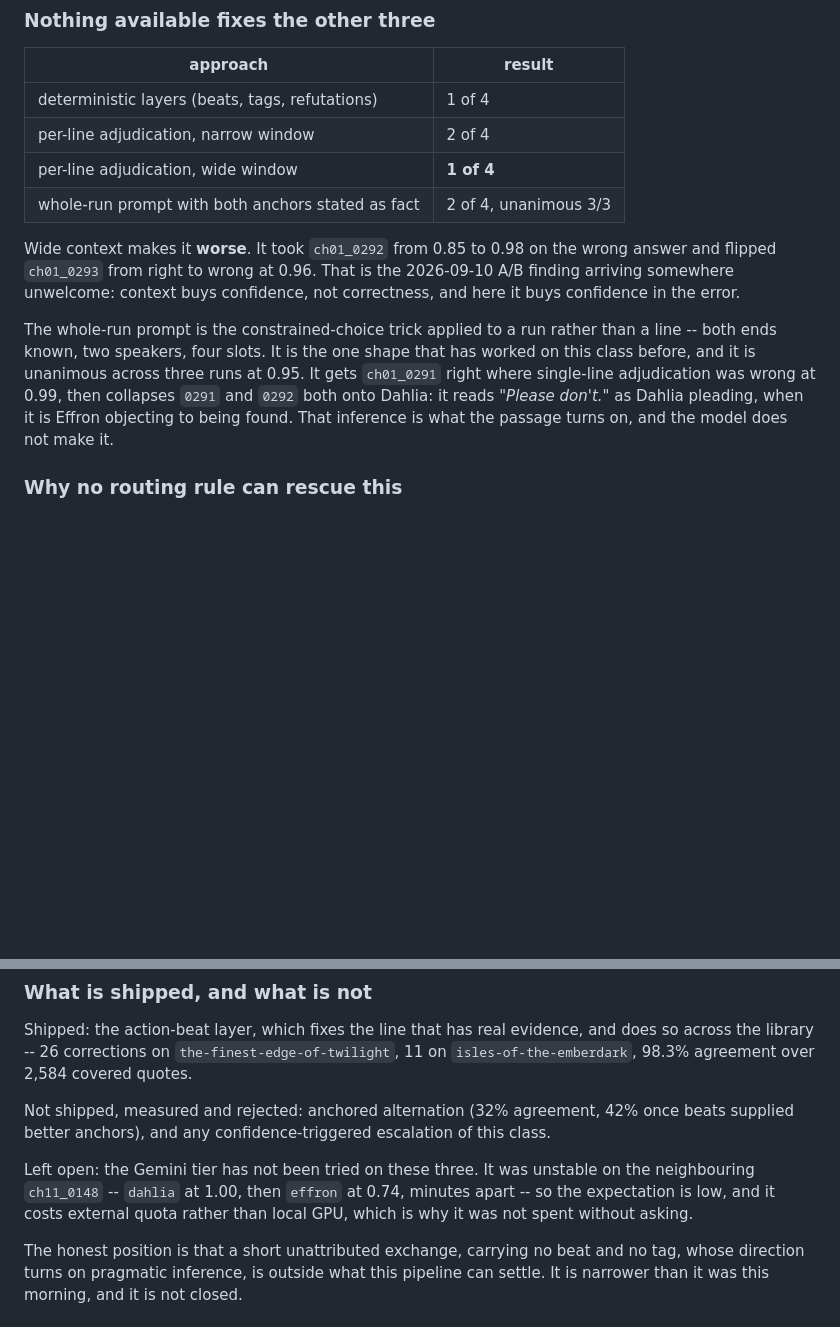
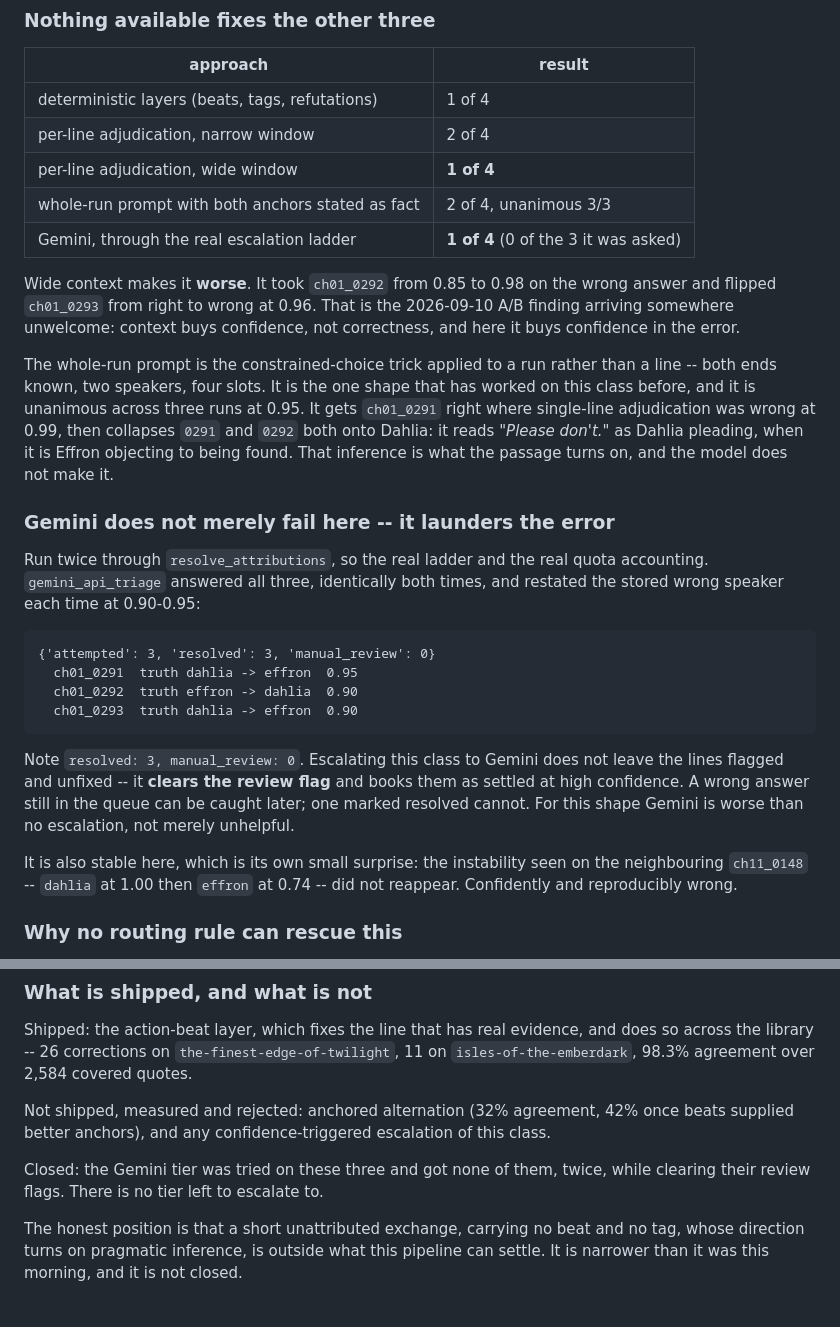
Before and after one commit to NicusorFlorinBaluta/crazy-audiobook-creator, a Markdown page: docs/decisions/2026-09-10-review-of-the-september-feature-run.md, 2 parts joined by grey strips. GitHub-like rendering; blank space fills up the shorter version.

Commit message:
docs: Gemini gets none of the three, and clears their review flags doing it
Run twice through resolve_attributions, so the real ladder and the real quota
accounting. gemini_api_triage answered all three, identically both times, and
restated the stored wrong speaker each time at 0.90-0.95.

    {'attempted': 3, 'resolved': 3, 'manual_review': 0}

That second number is the finding. Escalating this class to Gemini does not
leave the lines flagged and unfixed -- it clears the review flag and books them
as settled at high confidence. A wrong answer still in the queue can be caught
later; one marked resolved cannot. For this shape Gemini is worse than no
escalation, not merely unhelpful.

It was also stable, which the neighbouring ch11_0148 was not (dahlia at 1.00,
then effron at 0.74). Confidently and reproducibly wrong.

Completes the table: deterministic 1 of 4, local narrow 2, local wide 1,
whole-run-with-anchors 2, Gemini 1. Nothing reaches 4, and every approach is
confident. There is no tier left to escalate to.

Two probe faults worth recording rather than hiding. The first attempt ran
without the API key -- load_dotenv() with no argument searches from the calling
file, which was the scratchpad, not the repo -- and its three failures per
provider tripped the persisted circuit breaker in
brain/projects/.external_validation_health.json. Those failures were the
probe's, not the provider's, so the two API entries were reset rather than left
to expire; gemini_web was left as found.

Co-Authored-By: Claude Opus 5 <noreply@anthropic.com>

````diff
--- a/docs/decisions/2026-09-10-review-of-the-september-feature-run.md
+++ b/docs/decisions/2026-09-10-review-of-the-september-feature-run.md
@@ -1435,6 +1435,7 @@ beat, no speech tag and no refutation. Everything below was tried on them.
 | per-line adjudication, narrow window | 2 of 4 |
 | per-line adjudication, wide window | **1 of 4** |
 | whole-run prompt with both anchors stated as fact | 2 of 4, unanimous 3/3 |
+| Gemini, through the real escalation ladder | **1 of 4** (0 of the 3 it was asked) |
 
 Wide context makes it **worse**. It took `ch01_0292` from 0.85 to 0.98 on the
 wrong answer and flipped `ch01_0293` from right to wrong at 0.96. That is the
@@ -1448,6 +1449,29 @@ that has worked on this class before, and it is unanimous across three runs at
 0.99, then collapses `0291` and `0292` both onto Dahlia: it reads *"Please
 don't."* as Dahlia pleading, when it is Effron objecting to being found. That
 inference is what the passage turns on, and the model does not make it.
+
+### Gemini does not merely fail here -- it launders the error
+
+Run twice through `resolve_attributions`, so the real ladder and the real quota
+accounting. `gemini_api_triage` answered all three, identically both times, and
+restated the stored wrong speaker each time at 0.90-0.95:
+
+```
+{'attempted': 3, 'resolved': 3, 'manual_review': 0}
+  ch01_0291  truth dahlia -> effron  0.95
+  ch01_0292  truth effron -> dahlia  0.90
+  ch01_0293  truth dahlia -> effron  0.90
+```
+
+Note `resolved: 3, manual_review: 0`. Escalating this class to Gemini does not
+leave the lines flagged and unfixed -- it **clears the review flag** and books
+them as settled at high confidence. A wrong answer still in the queue can be
+caught later; one marked resolved cannot. For this shape Gemini is worse than
+no escalation, not merely unhelpful.
+
+It is also stable here, which is its own small surprise: the instability seen on
+the neighbouring `ch11_0148` -- `dahlia` at 1.00 then `effron` at 0.74 -- did not
+reappear. Confidently and reproducibly wrong.
 
 ### Why no routing rule can rescue this
 
@@ -1471,10 +1495,8 @@ Not shipped, measured and rejected: anchored alternation (32% agreement, 42%
 once beats supplied better anchors), and any confidence-triggered escalation of
 this class.
 
-Left open: the Gemini tier has not been tried on these three. It was unstable
-on the neighbouring `ch11_0148` -- `dahlia` at 1.00, then `effron` at 0.74,
-minutes apart -- so the expectation is low, and it costs external quota rather
-than local GPU, which is why it was not spent without asking.
+Closed: the Gemini tier was tried on these three and got none of them, twice,
+while clearing their review flags. There is no tier left to escalate to.
 
 The honest position is that a short unattributed exchange, carrying no beat and
 no tag, whose direction turns on pragmatic inference, is outside what this
````
